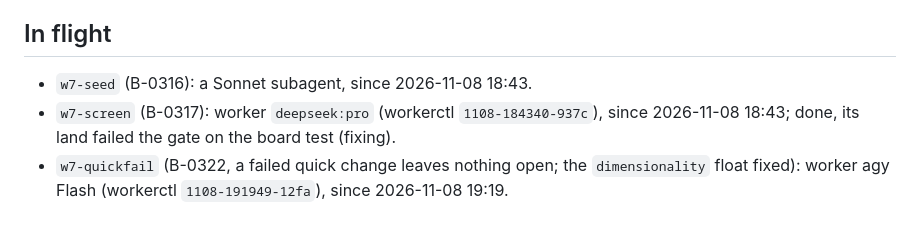
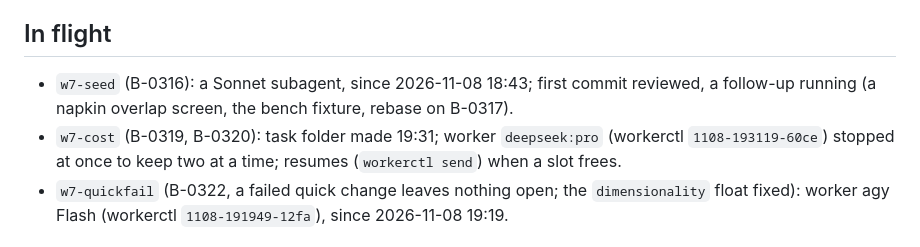
Before and after one commit to osaxma/napkin2factory, a Markdown page: docs/handoffs/v0.9-overseer.md, the part around the change. GitHub-like rendering.

Commit message:
Handoff: w7-screen landed; w7-cost queued
Co-Authored-By: Claude Opus 5.5 <noreply@anthropic.com>

```diff
--- a/docs/handoffs/v0.9-overseer.md
+++ b/docs/handoffs/v0.9-overseer.md
@@ -28,8 +28,8 @@ file, then `make tasks`.
 - Workers: agy Argon quota 0 until 2026-11-14 (strong falls back to Flash); Flash did the fill and hot spots from written designs (the fill needed a review round: benchmark on captured real inputs); a Sonnet subagent built the engine from the design note (about 28 min, one review fix round). deepseek balance about 1.0 USD.
 
 ## In flight
-- `w7-seed` (B-0316): a Sonnet subagent, since 2026-11-08 18:43.
-- `w7-screen` (B-0317): worker `deepseek:pro` (workerctl `1108-184340-937c`), since 2026-11-08 18:43; done, its land failed the gate on the board test (fixing).
+- `w7-seed` (B-0316): a Sonnet subagent, since 2026-11-08 18:43; first commit reviewed, a follow-up running (a napkin overlap screen, the bench fixture, rebase on B-0317).
+- `w7-cost` (B-0319, B-0320): task folder made 19:31; worker `deepseek:pro` (workerctl `1108-193119-60ce`) stopped at once to keep two at a time; resumes (`workerctl send`) when a slot frees.
 - `w7-quickfail` (B-0322, a failed quick change leaves nothing open; the `dimensionality` float fixed): worker agy Flash (workerctl `1108-191949-12fa`), since 2026-11-08 19:19.
 
 ## Next, in order
```
